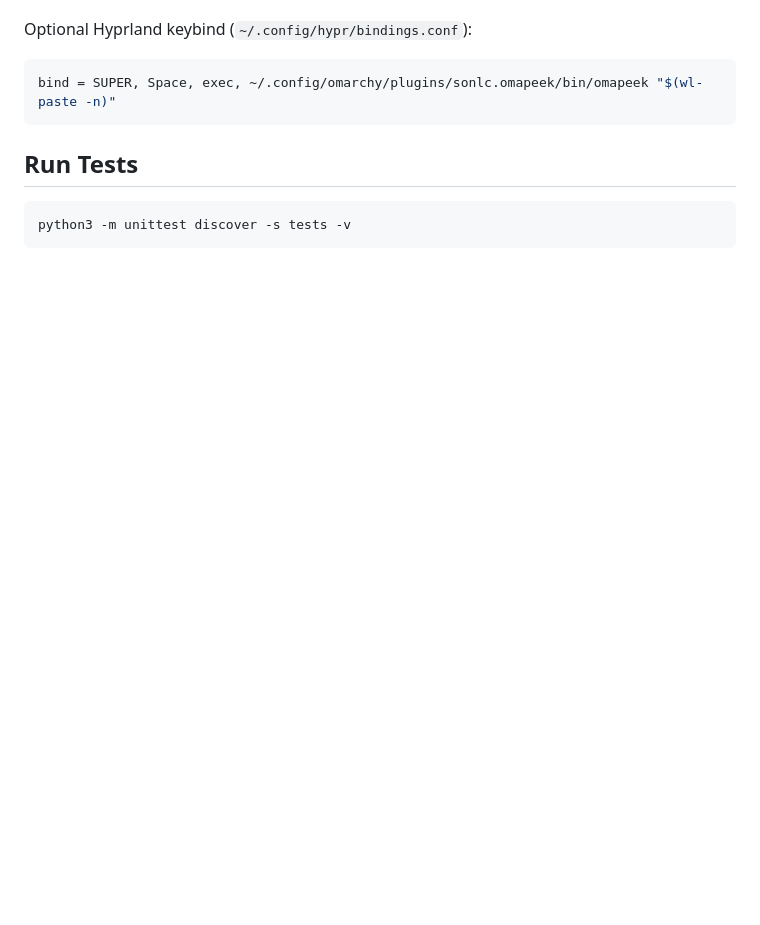
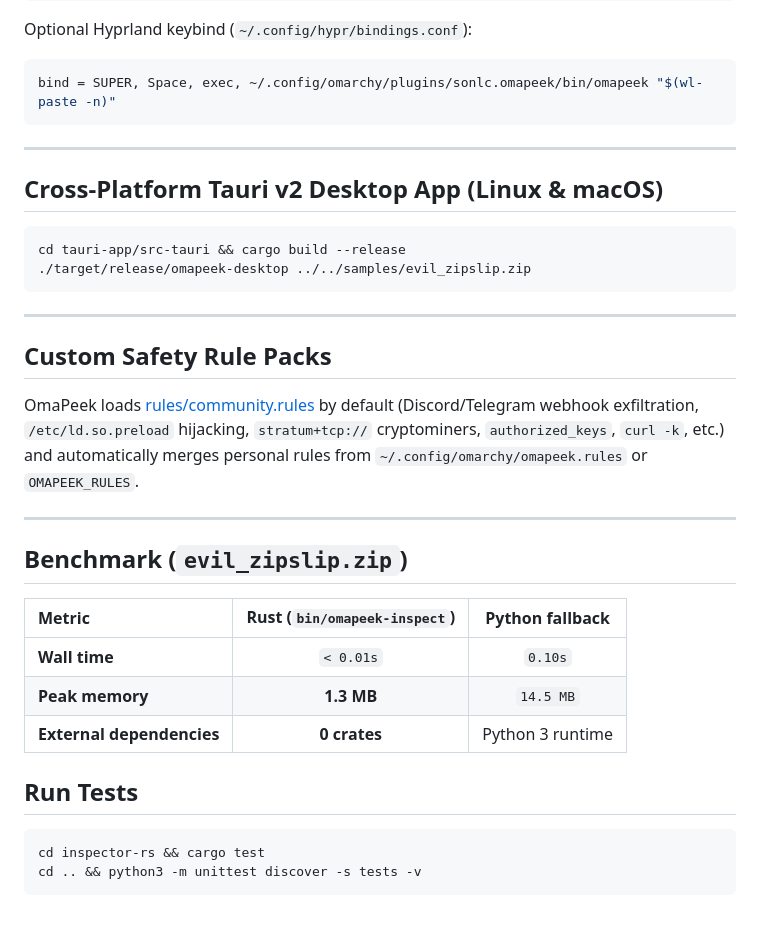
Before and after one commit to sernle/omarchy-omapeek, a Markdown page: README.md, the part around one of its changes. Rendered like a GitHub page; blank space fills up the shorter version.

````diff
--- a/README.md
+++ b/README.md
@@ -43,7 +38,33 @@ Optional Hyprland keybind (`~/.config/hypr/bindings.conf`):
 bind = SUPER, Space, exec, ~/.config/omarchy/plugins/sonlc.omapeek/bin/omapeek "$(wl-paste -n)"
 ```
 
+---
+
+## Cross-Platform Tauri v2 Desktop App (Linux & macOS)
+
+```bash
+cd tauri-app/src-tauri && cargo build --release
+./target/release/omapeek-desktop ../../samples/evil_zipslip.zip
+```
+
+---
+
+## Custom Safety Rule Packs
+
+OmaPeek loads [rules/community.rules](rules/community.rules) by default (Discord/Telegram webhook exfiltration, `/etc/ld.so.preload` hijacking, `stratum+tcp://` cryptominers, `authorized_keys`, `curl -k`, etc.) and automatically merges personal rules from `~/.config/omarchy/omapeek.rules` or `OMAPEEK_RULES`.
+
+---
+
+## Benchmark (`evil_zipslip.zip`)
+
+| Metric | Rust (`bin/omapeek-inspect`) | Python fallback |
+| :--- | :---: | :---: |
+| **Wall time** | `< 0.01s` | `0.10s` |
+| **Peak memory** | **1.3 MB** | `14.5 MB` |
+| **External dependencies** | **0 crates** | Python 3 runtime |
+
 ## Run Tests
 ```bash
-python3 -m unittest discover -s tests -v
+cd inspector-rs && cargo test
+cd .. && python3 -m unittest discover -s tests -v
 ```
````
Also changed, not shown: other parts of README.md (+26 -31 lines), assets/demo.jpg (added), 4 other files.
